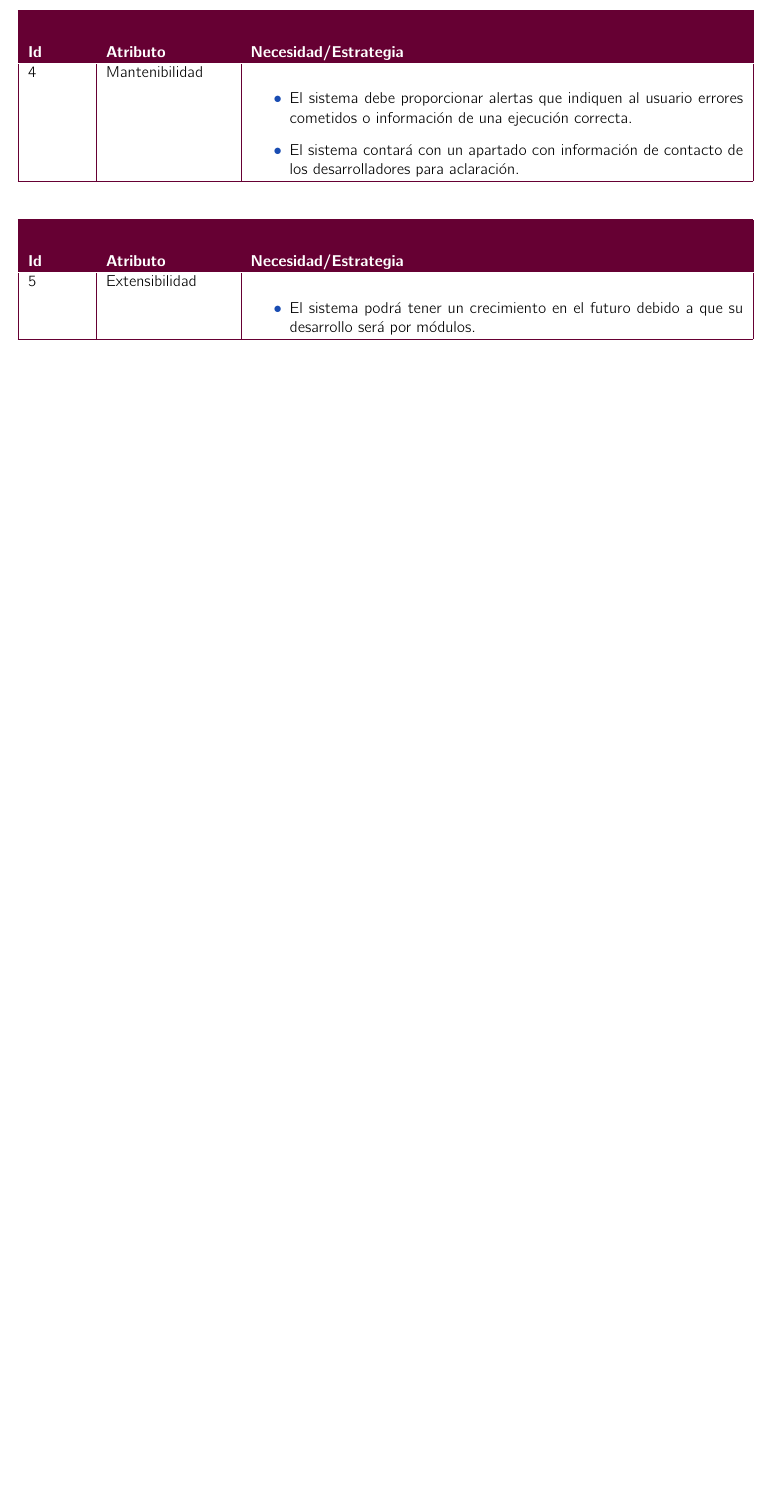
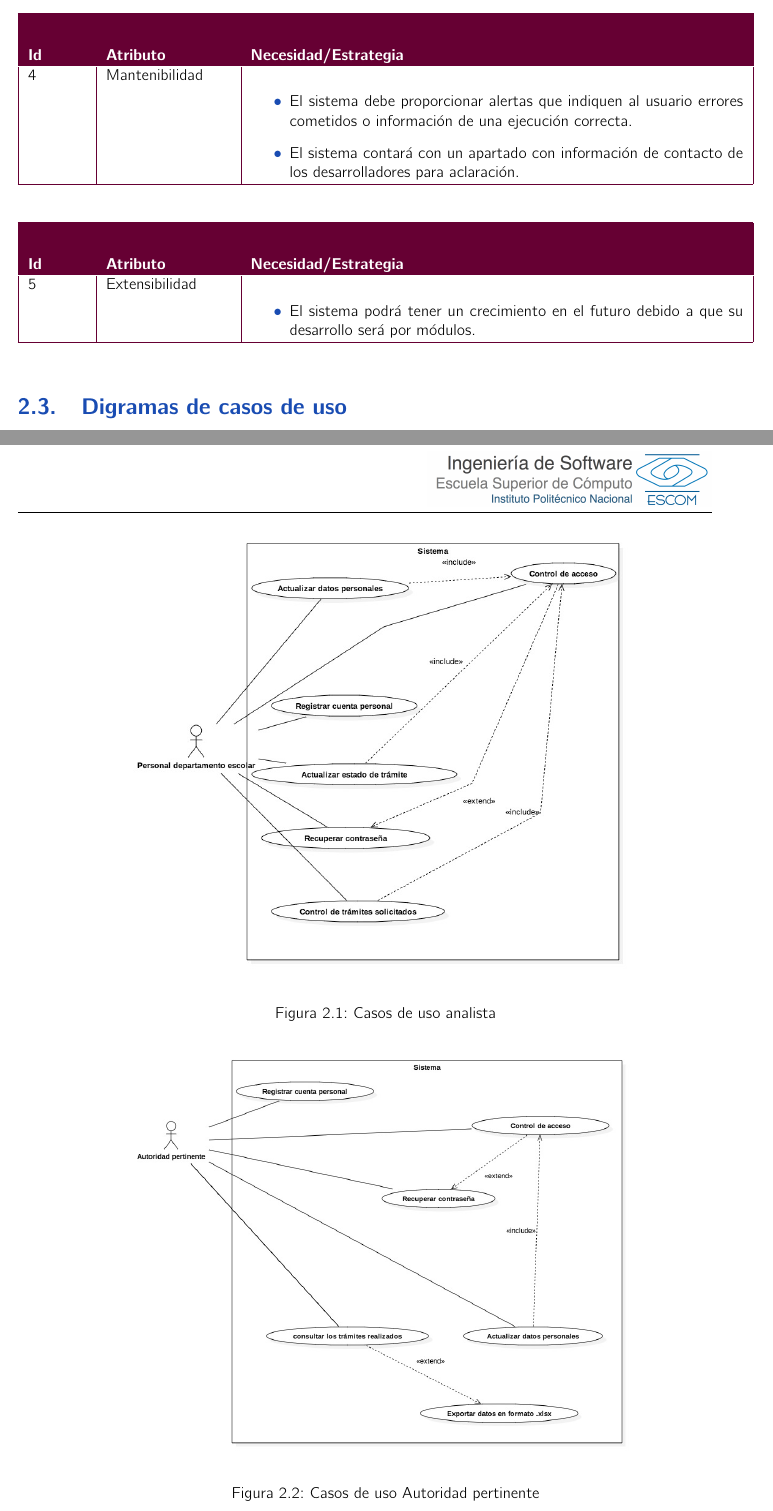
Before and after one commit to JavierJCC/ProyectoIS, a LaTeX book (documento_analisis/main.tex, which reads documento_analisis/casos_uso/casos_uso.tex): part of page 8 of 8 before the commit and two parts of pages 8 and 9 of 11 after it, the two joined at a grey line, cut so that both start at the same text, the shorter picture padded with empty space. Compiled offline with pdfLaTeX.

Commit message:
agregando casos de uso al documento

```diff
--- /dev/null
+++ b/documento_analisis/casos_uso/casos_uso.tex
@@ -0,0 +1,11 @@
+\section{Digramas de casos de uso}
+\begin{figure}[htbp!]
+    \centering
+        \includegraphics[width=0.7\textwidth]{images/img_casos/Analista.jpg}
+    \caption{Casos de uso analista}
+\end{figure}
+
+\begin{figure}[htbp!]
+    \centering
+        \includegraphics[width=0.7\textwidth]{images/img_casos/AutoridadPerninente.jpg}
+    \caption{Casos de uso Autoridad pertinente}
--- a/documento_analisis/main.tex
+++ b/documento_analisis/main.tex
@@ -29,8 +29,9 @@
 \chapter{Análisis del problema}
 \pagebreak
 \cfinput{requerimientos/requerimientos}
+\cfinput{casos_uso/casos_uso}
+
 %=========================================================
-%\chapter{Propuesta de solución}
 
 
 \end{document}
```
Also changed, not shown: documento_analisis/images/img_casos/Analista.jpg (added), documento_analisis/images/img_casos/AutoridadPerninente.jpg (added), documento_analisis/images/img_casos/Estudiante.jpg (added), documento_analisis/images/img_casos/JefadeGestion.jpg (added), documento_analisis/images/img_casos/departamento_escolar.jpg (added), documento_analisis/main.pdf, documento_analisis/casos_uso/casos_uso.tex (21 more changed lines), 6 other files.
